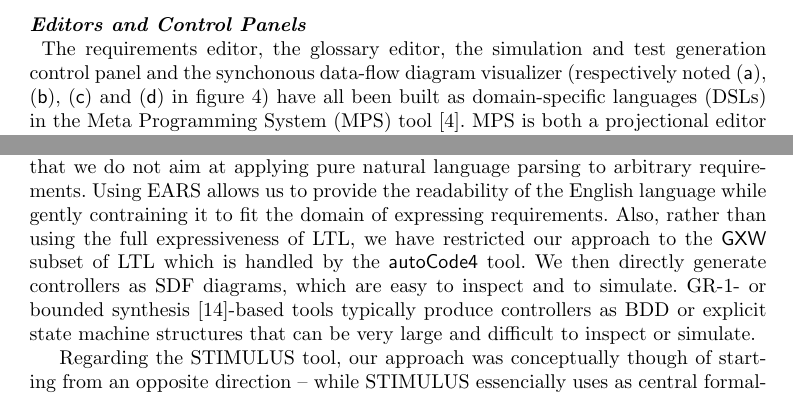
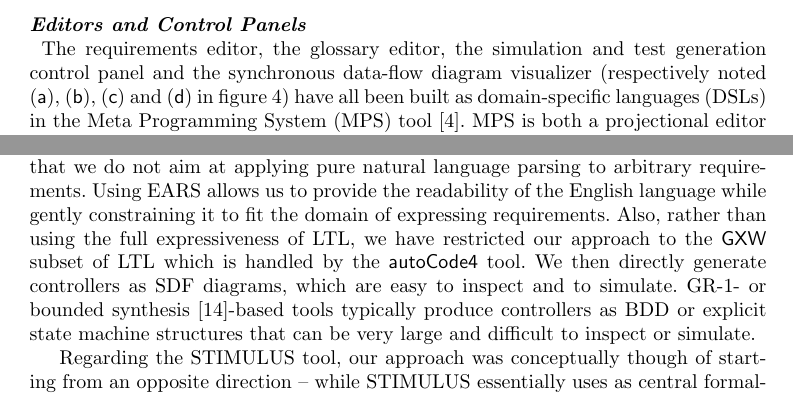
Before and after one commit to levilucio/MoDELS2017_toolpaper, a LaTeX thesis (MoDELS_tool_paper_2017.tex, which reads text_paper/architecture.tex, text_paper/relatedwork.tex): two parts of pages 5 and 6 of 8, joined at a grey line, cut so that both start at the same text. Compiled offline with pdfLaTeX.

Commit message:
more shrinking and corrections

```diff
--- a/text_paper/architecture.tex
+++ b/text_paper/architecture.tex
@@ -19,8 +19,8 @@ artifacts.\vspace{-.3cm}
 \paragraph{\textbf{Editors and Control Panels}\\}
 \hspace{-.2cm}
 The requirements editor, the glossary editor, the simulation and
-test generation control panel and the synchonous data-flow diagram visualizer (respectively
-noted (\textsf{a}), (\textsf{b}), (\textsf{c}) and (\textsf{d}) in figure~\ref{fig:ears_ctrl_toolchain}) have all been built as
+test generation control panel and the synchronous data-flow diagram visualizer
+(respectively noted (\textsf{a}), (\textsf{b}), (\textsf{c}) and (\textsf{d}) in figure~\ref{fig:ears_ctrl_toolchain}) have all been built as
 domain-specific languages (DSLs) in the Meta Programming System (MPS)
 tool~\cite{mps}.
 MPS is both a projectional editor and a domain-specific language workbench.
--- a/text_paper/relatedwork.tex
+++ b/text_paper/relatedwork.tex
@@ -19,7 +19,7 @@ the requirements.
 Our approach differs from the GR-1-based projects mentioned above in the sense
 that we do not aim at applying pure natural language parsing to arbitrary
 requirements. Using EARS allows us to provide the readability of the English
-language while gently contraining it to fit the domain of expressing
+language while gently constraining it to fit the domain of expressing
 requirements. Also, rather than using the full expressiveness of LTL, we have
 restricted our approach to the \textsf{GXW} subset of LTL which is handled by
 the \textsf{autoCode4} tool. We then directly generate controllers as SDF
@@ -28,7 +28,7 @@ synthesis~\cite{schewe2007bounded}-based tools typically produce controllers as
 BDD or explicit state machine structures that can be very large and difficult to inspect or simulate.
 
 Regarding the STIMULUS tool, our approach was conceptually though of starting
-from an opposite direction -- while STIMULUS essencially uses as central
+from an opposite direction -- while STIMULUS essentially uses as central
 formalism state machines wrapped by a syntactic-sugar English-like specification
 language, \textsf{EARS-CTRL} uses a constrained version of the English language.
 We have purposefully placed EARS at the center on our tool -- the goal has been
```
Also changed, not shown: text_paper/limitationsfuturework.tex (+1 -1 lines), text_paper/architecture.tex (2 more changed lines).
